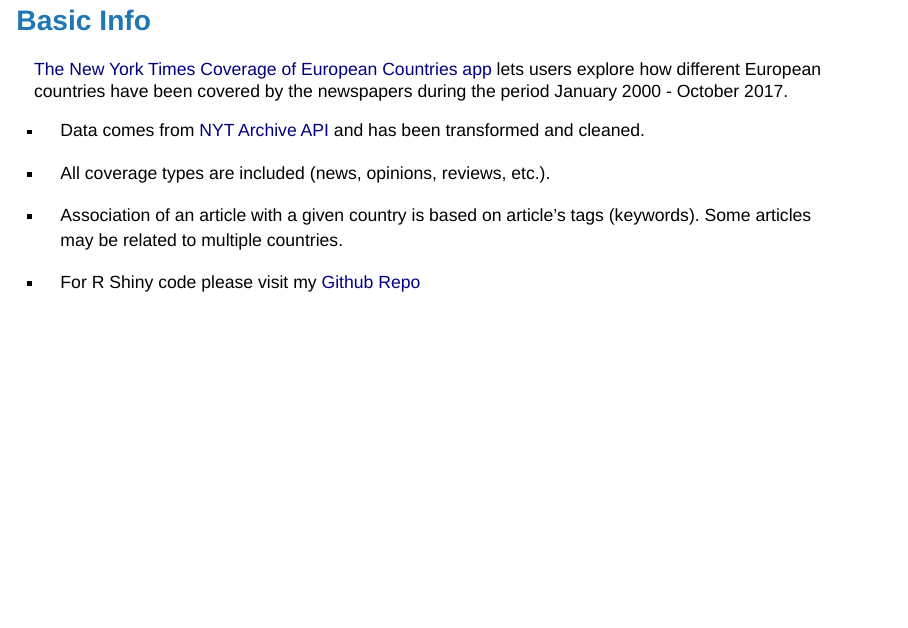
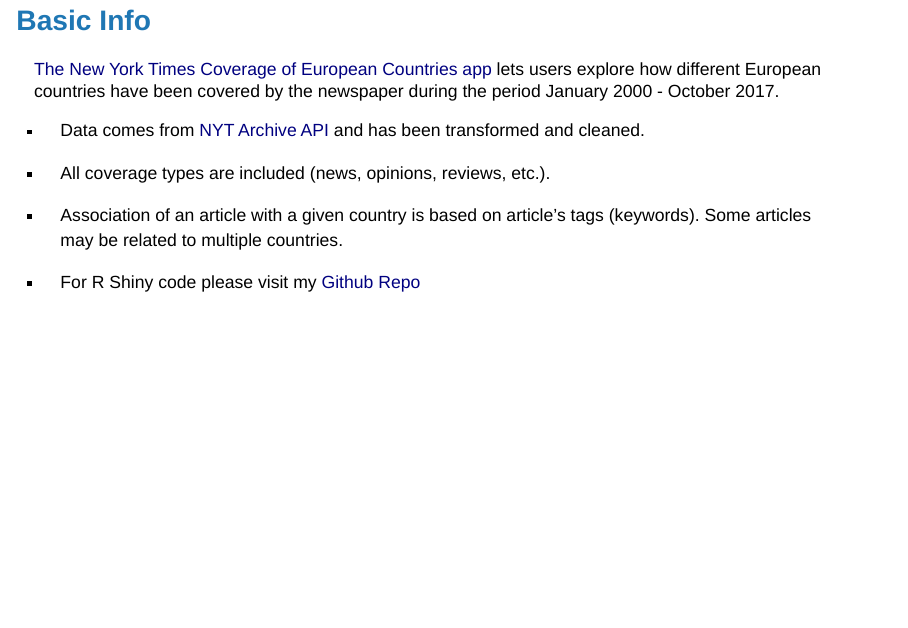
Before and after one commit to MPacho/NYT-Coverage-of-European-Countries, an R Markdown document (app_presentation.Rmd): page 2 of 5. Rendered offline with R 4.5, knitr and Pandoc, with nearby package versions; some code elsewhere in the file could not run offline.

Commit message:
correct typo

```diff
--- a/app_presentation.Rmd
+++ b/app_presentation.Rmd
@@ -14,7 +14,7 @@
 
 ## Basic Info
 
-<a href="https://mpacho.shinyapps.io/nyt_coverage_of_european_countries/" target="_blank">The New York Times Coverage of European Countries app</a> lets users explore how different European countries have been covered by the newspapers during the period January 2000 - October 2017.
+<a href="https://mpacho.shinyapps.io/nyt_coverage_of_european_countries/" target="_blank">The New York Times Coverage of European Countries app</a> lets users explore how different European countries have been covered by the newspaper during the period January 2000 - October 2017.
 
 - Data comes from <a href="https://developer.nytimes.com/" target="_blank">NYT Archive API</a> and has been transformed and cleaned.
 
```
